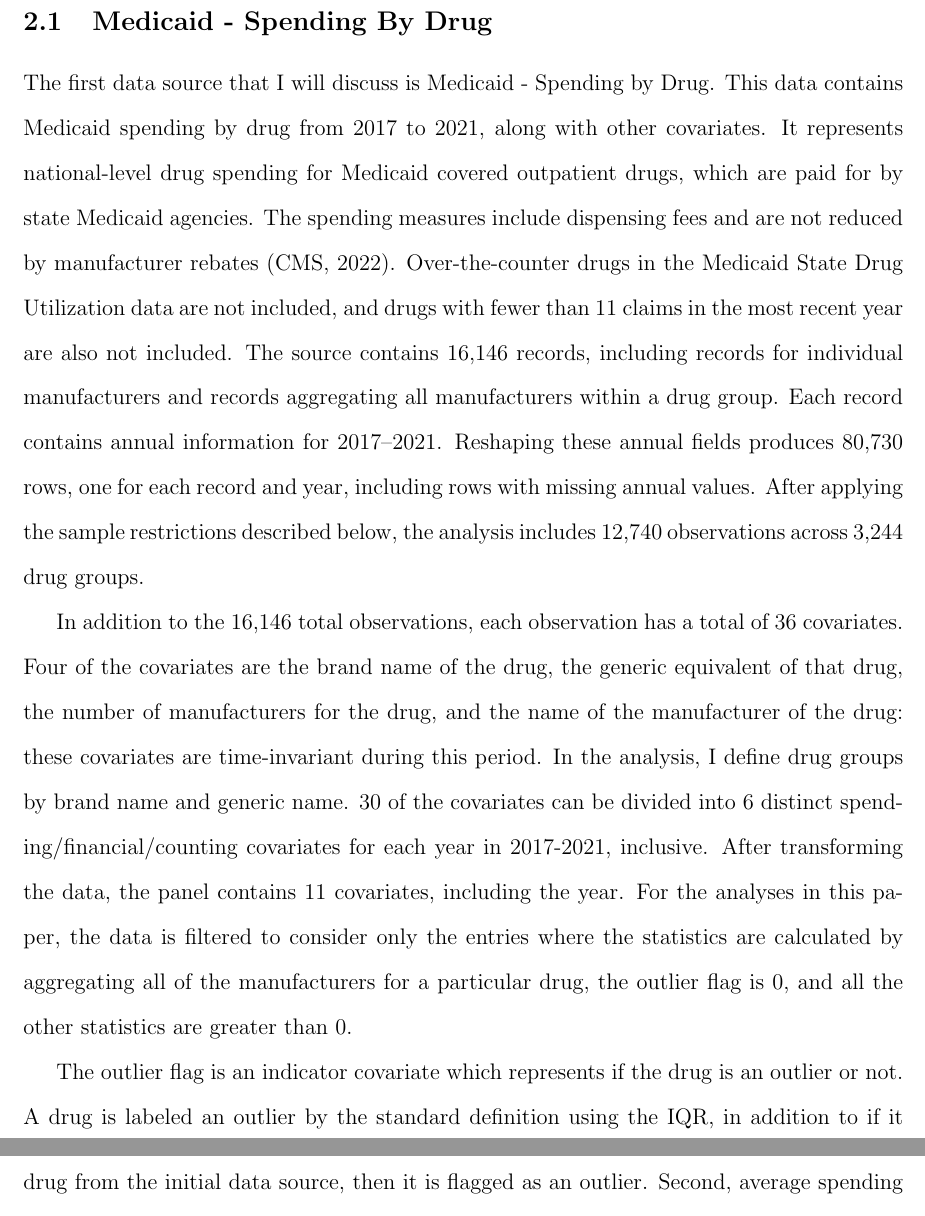
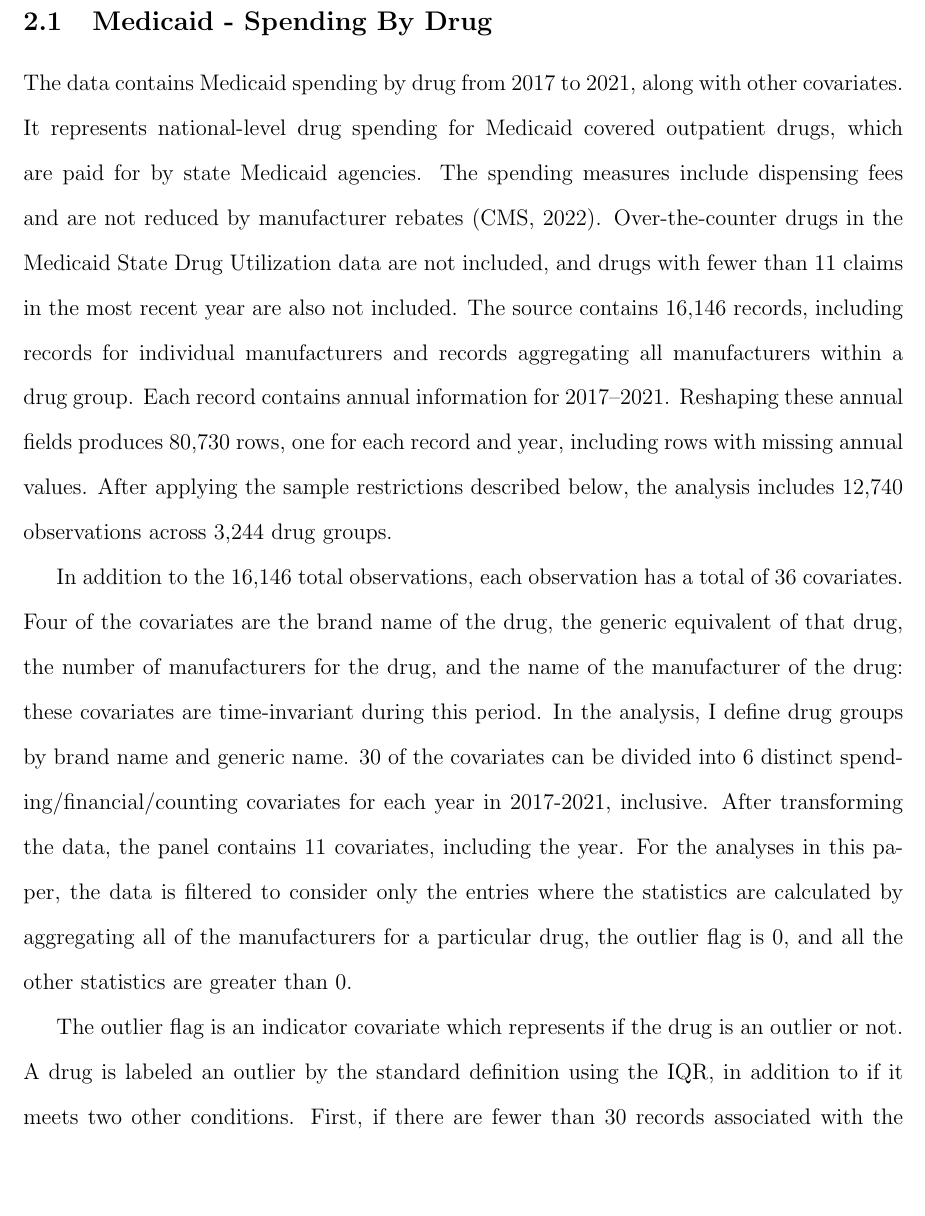
Before and after one commit to dzhang2324/CGD, a LaTeX document (ShortPaper/main.tex, which reads ShortPaper/body.tex): two parts of pages 3 and 4 of 12 before the commit and part of page 3 of 12 after it, the two joined at a grey line, cut so that both start at the same text, the shorter picture padded with empty space. Compiled offline with pdfLaTeX.

Commit message:
Preserve short-paper edits before live preview fix

```diff
--- a/ShortPaper/body.tex
+++ b/ShortPaper/body.tex
@@ -34,7 +34,7 @@ Building on this literature, I construct a panel from public Medicaid spending r
 
 \section{Data Overview}
 \subsection{Medicaid - Spending By Drug}
-The first data source that I will discuss is Medicaid - Spending by Drug. This data contains Medicaid spending by drug from 2017 to 2021, along with other covariates. It represents national-level drug spending for Medicaid covered outpatient drugs, which are paid for by state Medicaid agencies. The spending measures include dispensing fees and are not reduced by manufacturer rebates (CMS, 2022). Over-the-counter drugs in the Medicaid State Drug Utilization data are not included, and drugs with fewer than 11 claims in the most recent year are also not included. The source contains 16,146 records, including records for individual manufacturers and records aggregating all manufacturers within a drug group. Each record contains annual information for 2017--2021. Reshaping these annual fields produces 80,730 rows, one for each record and year, including rows with missing annual values. After applying the sample restrictions described below, the analysis includes 12,740 observations across 3,244 drug groups.
+The data contains Medicaid spending by drug from 2017 to 2021, along with other covariates. It represents national-level drug spending for Medicaid covered outpatient drugs, which are paid for by state Medicaid agencies. The spending measures include dispensing fees and are not reduced by manufacturer rebates (CMS, 2022). Over-the-counter drugs in the Medicaid State Drug Utilization data are not included, and drugs with fewer than 11 claims in the most recent year are also not included. The source contains 16,146 records, including records for individual manufacturers and records aggregating all manufacturers within a drug group. Each record contains annual information for 2017--2021. Reshaping these annual fields produces 80,730 rows, one for each record and year, including rows with missing annual values. After applying the sample restrictions described below, the analysis includes 12,740 observations across 3,244 drug groups.
 
 In addition to the 16,146 total observations, each observation has a total of 36 covariates.
 Four of the covariates are the brand name of the drug, the generic equivalent of that drug, the number of manufacturers for the drug, and the name of the manufacturer of the drug: these covariates are time-invariant during this period. In the analysis, I define drug groups by brand name and generic name. 30 of the covariates can be divided into 6 distinct spending/financial/counting covariates for each year in 2017-2021, inclusive. After transforming the data, the panel contains 11 covariates, including the year. For the analyses in this paper, the data is filtered to consider only the entries where the statistics are calculated by aggregating all of the manufacturers for a particular drug, the outlier flag is 0, and all the other statistics are greater than 0.
```
Also changed, not shown: ShortPaper/checkpoints/before-live-preview.pdf (added), 1 other file.
